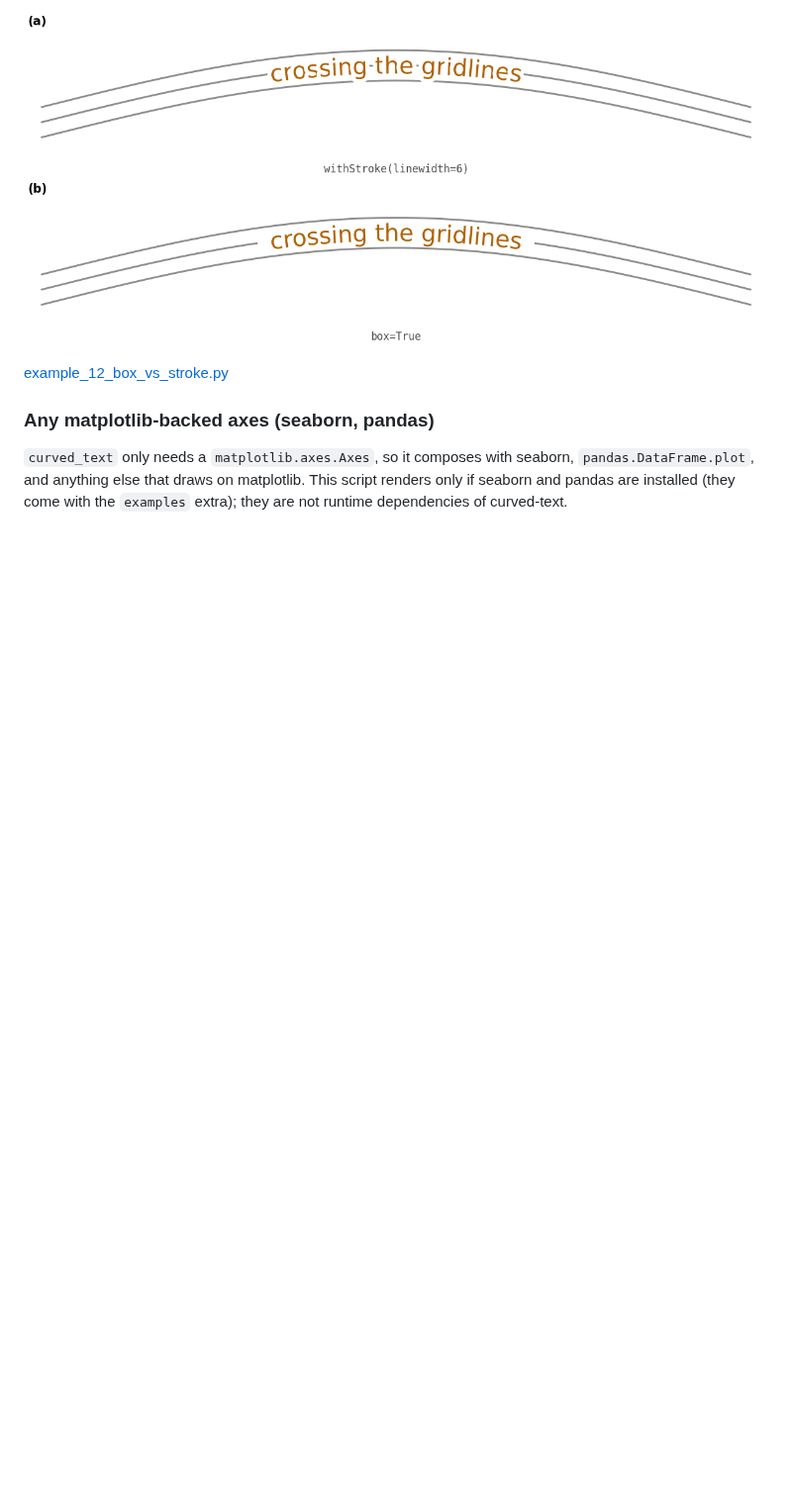
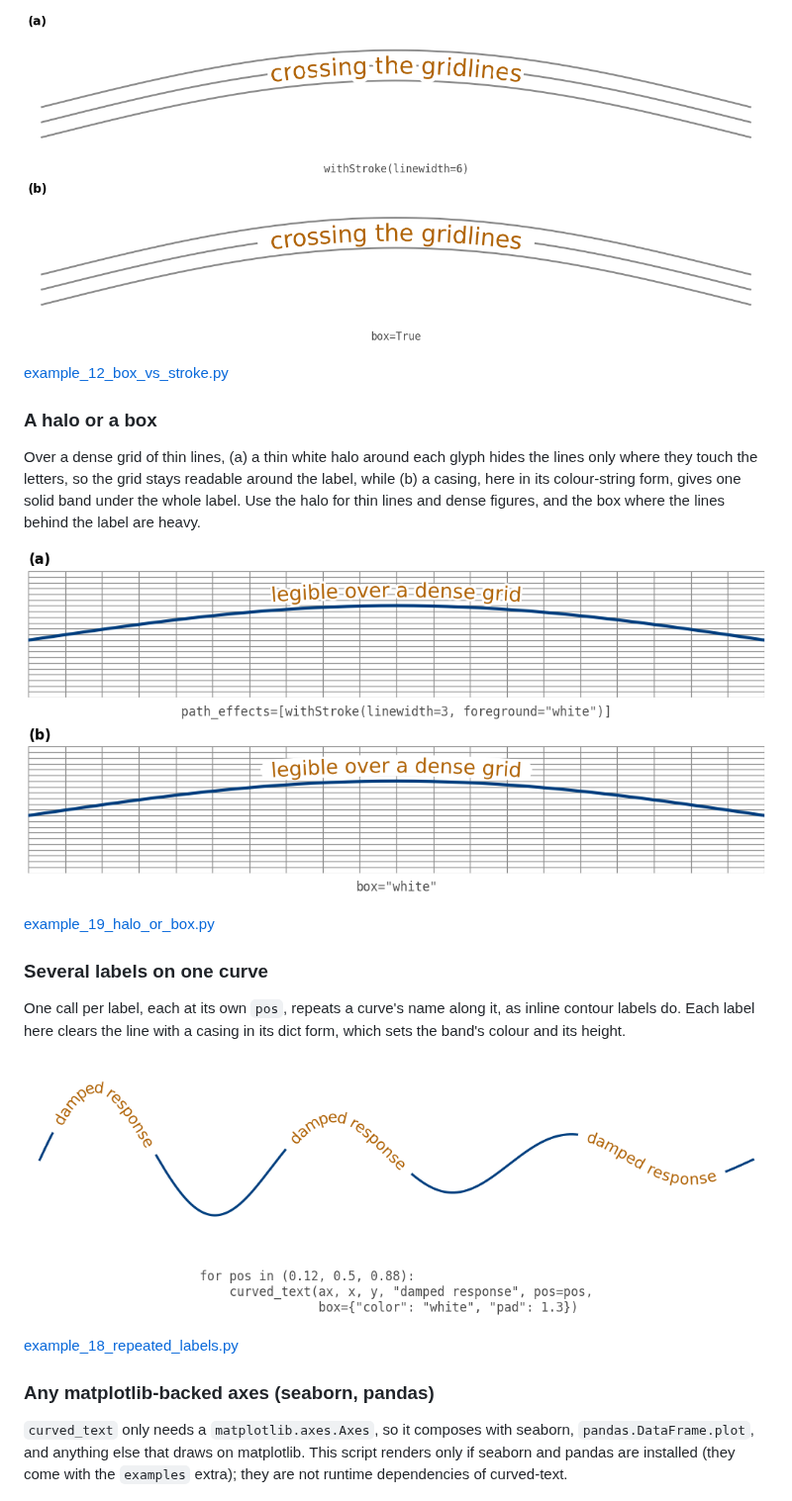
Before and after one commit to thiebes/curved-text, a Markdown page: examples/README.md, the part around one of its changes. Shown at 99% size. Drawn GitHub-style; pictures changed too: examples/images/18_repeated_labels.png (added), examples/images/19_halo_or_box.png (added); blank space fills up the shorter version.

```diff
--- a/examples/README.md
+++ b/examples/README.md
@@ -195,6 +219,28 @@ plain text.
 
 [example_12_box_vs_stroke.py](example_12_box_vs_stroke.py)
 
+### A halo or a box
+
+Over a dense grid of thin lines, (a) a thin white halo around each glyph hides
+the lines only where they touch the letters, so the grid stays readable around
+the label, while (b) a casing, here in its colour-string form, gives one solid
+band under the whole label. Use the halo for thin lines and dense figures, and
+the box where the lines behind the label are heavy.
+
+![A label cleared by a thin halo and by a box over a dense grid](images/19_halo_or_box.png)
+
+[example_19_halo_or_box.py](example_19_halo_or_box.py)
+
+### Several labels on one curve
+
+One call per label, each at its own `pos`, repeats a curve's name along it, as
+inline contour labels do. Each label here clears the line with a casing in its
+dict form, which sets the band's colour and its height.
+
+![A long curve labelled three times along its length](images/18_repeated_labels.png)
+
+[example_18_repeated_labels.py](example_18_repeated_labels.py)
+
 ### Any matplotlib-backed axes (seaborn, pandas)
 
 `curved_text` only needs a `matplotlib.axes.Axes`, so it composes with seaborn,
```
Also changed, not shown: other parts of examples/README.md (+24 -0 lines), examples/images/17_direction_of_travel.png (added), examples/images/26_gaps.png (added), 5 other files.
